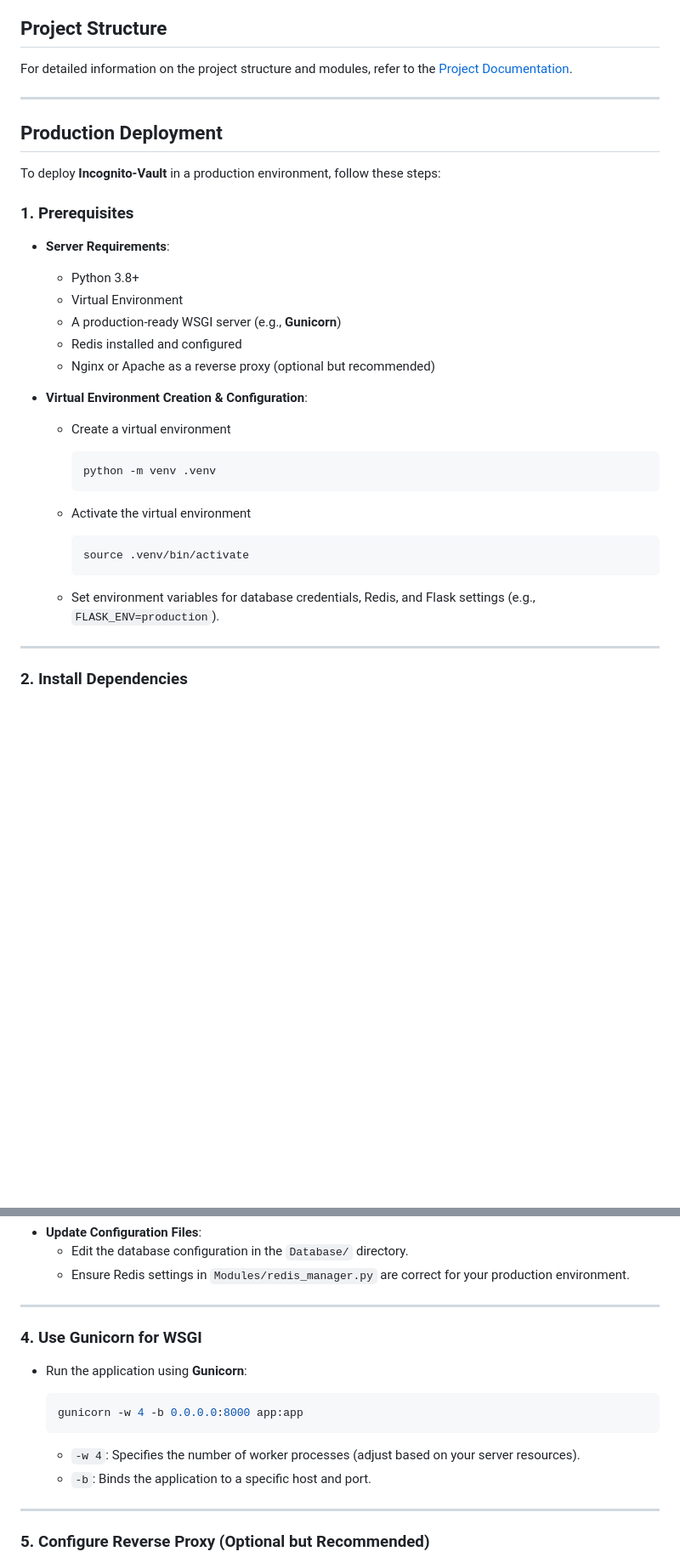
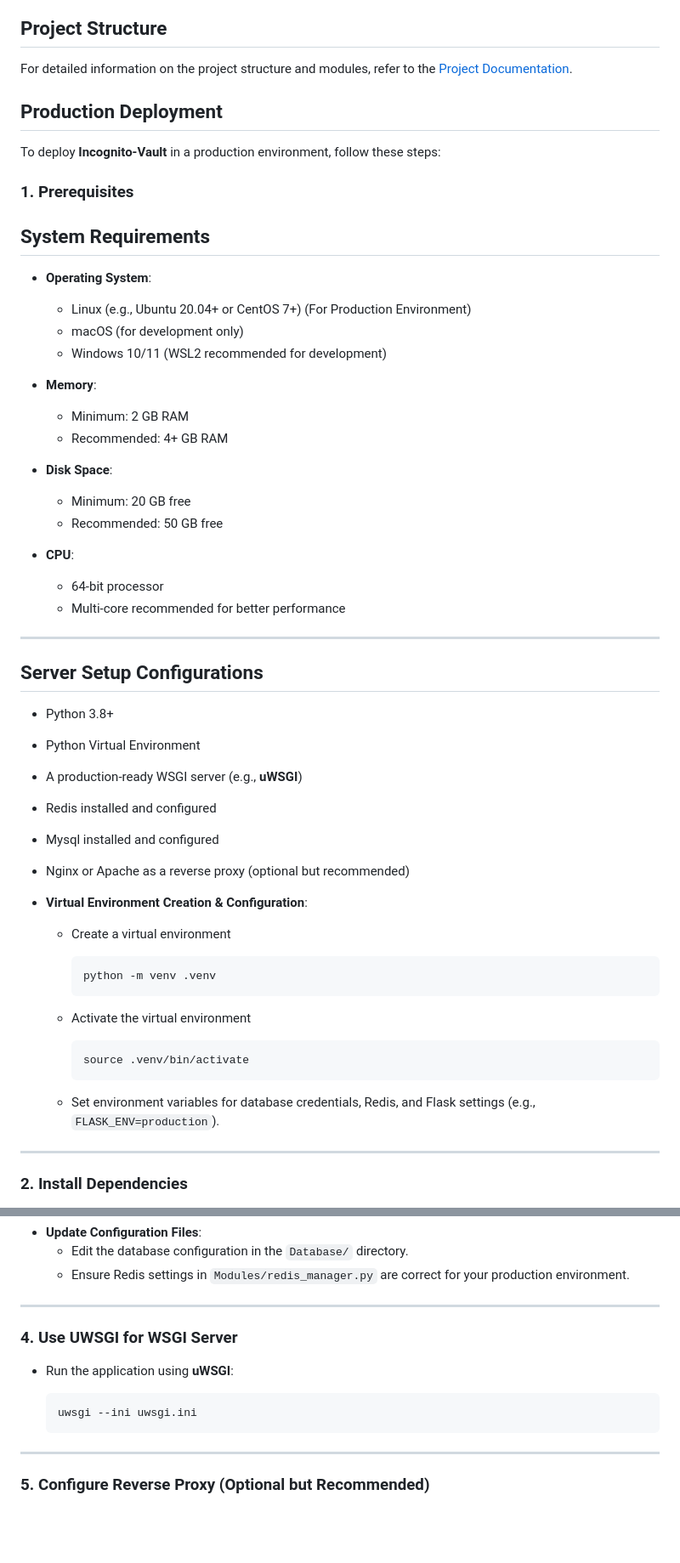
Before and after one commit to official-biswadeb941/IncognitoVault, a Markdown page: Readme.md, 2 parts joined by grey strips. Shown at 85% size. GitHub-like rendering; blank space fills up the shorter version.

````diff
--- a/Readme.md
+++ b/Readme.md
@@ -70,19 +70,44 @@ Incognito-Vault ensures the highest level of security through the following feat
 
 For detailed information on the project structure and modules, refer to the [Project Documentation](Project.md).
 
----
 
 ## Production Deployment
 
 To deploy **Incognito-Vault** in a production environment, follow these steps:
 
 ### 1. Prerequisites
-- **Server Requirements**:
-  - Python 3.8+
-  - Virtual Environment
-  - A production-ready WSGI server (e.g., **Gunicorn**)
-  - Redis installed and configured
-  - Nginx or Apache as a reverse proxy (optional but recommended)
+
+## System Requirements
+
+- **Operating System**:
+  - Linux (e.g., Ubuntu 20.04+ or CentOS 7+) (For Production Environment)
+  - macOS (for development only)
+  - Windows 10/11 (WSL2 recommended for development)
+
+- **Memory**:
+  - Minimum: 2 GB RAM
+  - Recommended: 4+ GB RAM
+
+- **Disk Space**:
+  - Minimum: 20 GB free
+  - Recommended: 50 GB free
+
+- **CPU**:
+  - 64-bit processor
+  - Multi-core recommended for better performance
+
+---
+
+## Server Setup Configurations
+
+- Python 3.8+
+- Python Virtual Environment
+- A production-ready WSGI server (e.g., **uWSGI**)
+- Redis installed and configured
+- Mysql installed and configured
+- Nginx or Apache as a reverse proxy (optional but recommended)
+
+
 
 - **Virtual Environment Creation &  Configuration**:
   - Create a virtual environment
@@ -96,7 +121,6 @@ To deploy **Incognito-Vault** in a production environment, follow these steps:
     source .venv/bin/activate
     ```
   - Set environment variables for database credentials, Redis, and Flask settings (e.g., `FLASK_ENV=production`).
-
 
 ---
 ### 2. Install Dependencies
@@ -114,16 +138,13 @@ To deploy **Incognito-Vault** in a production environment, follow these steps:
 
 ---
 
-### 4. Use Gunicorn for WSGI
+### 4. Use UWSGI for WSGI Server
 
-- Run the application using **Gunicorn**:
+- Run the application using **uWSGI**:
 
     ```bash
-    gunicorn -w 4 -b 0.0.0.0:8000 app:app
+    uwsgi --ini uwsgi.ini
     ```
-  - `-w 4`: Specifies the number of worker processes (adjust based on your server resources).
-  - `-b`: Binds the application to a specific host and port.
-
 ---
 
 ### 5. Configure Reverse Proxy (Optional but Recommended)
````
